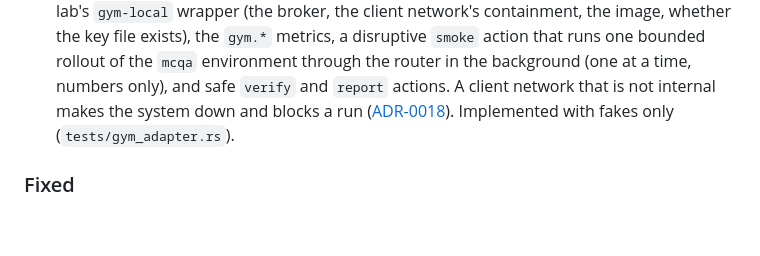
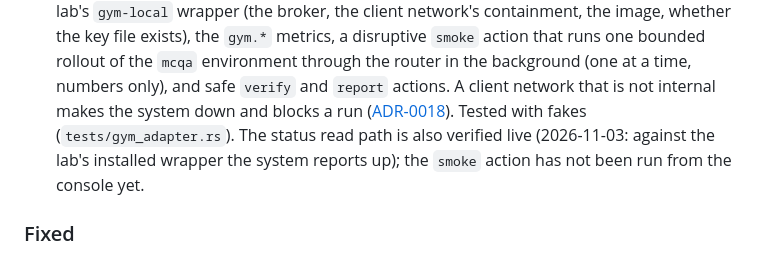
Before and after one commit to willboyden/nemo-console, a Markdown page: CHANGELOG.md, the part around the change. Rendered like a GitHub page; blank space fills up the shorter version.

Commit message:
Record the NeMo Gym status read path seen live
CHANGELOG and FEATURE-MATRIX: against the lab's installed gym-local wrapper the system
reports up (2026-11-03). The smoke action, the metrics and the run history are still
fakes only: no smoke has been started from the console.

Co-Authored-By: Claude Opus 5.5 <noreply@anthropic.com>

```diff
--- a/CHANGELOG.md
+++ b/CHANGELOG.md
@@ -20,7 +20,8 @@ implemented / verified-live / unverified defined in the README.
   disruptive `smoke` action that runs one bounded rollout of the `mcqa` environment through the router in the
   background (one at a time, numbers only), and safe `verify` and `report` actions. A client network that is not
   internal makes the system down and blocks a run ([ADR-0018](docs/adr/0018-nemo-gym-smoke-is-a-console-owned-background-run.md)).
-  Implemented with fakes only (`tests/gym_adapter.rs`).
+  Tested with fakes (`tests/gym_adapter.rs`). The status read path is also verified live (2026-11-03: against the
+  lab's installed wrapper the system reports up); the `smoke` action has not been run from the console yet.
 
 ### Fixed
 
```
Also changed, not shown: docs/FEATURE-MATRIX.md (+1 -1 lines).
